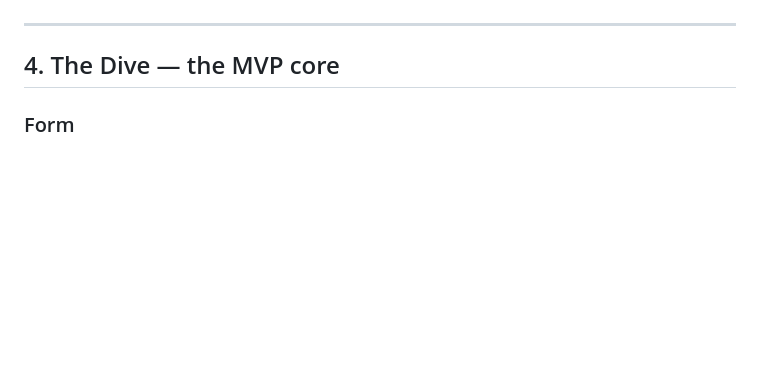
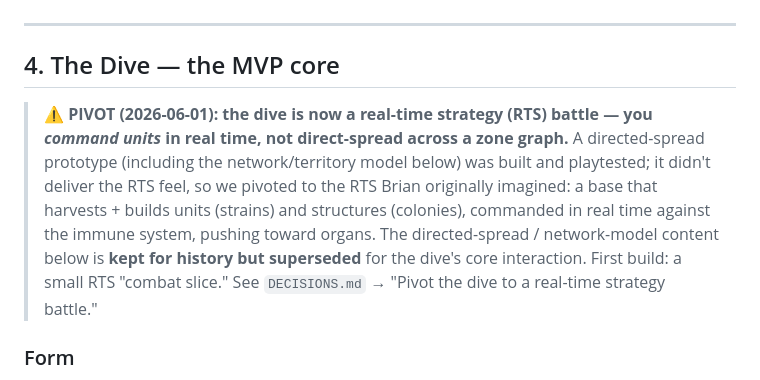
Before and after one commit to bwinning11/Germ_warfare, a Markdown page: docs/2026-06-01-germ-warfare-contours.md, the part around the change. GitHub-like rendering; blank space fills up the shorter version.

```diff
--- a/docs/2026-06-01-germ-warfare-contours.md
+++ b/docs/2026-06-01-germ-warfare-contours.md
@@ -31,6 +31,8 @@ These never conflate — and they should *feel* different: **Heat** is urgent an
 ---
 
 ## 4. The Dive — the MVP core
+
+> **⚠ PIVOT (2026-06-01): the dive is now a real-time strategy (RTS) battle — you *command units* in real time, not direct-spread across a zone graph.** A directed-spread prototype (including the network/territory model below) was built and playtested; it didn't deliver the RTS feel, so we pivoted to the RTS Brian originally imagined: a base that harvests + builds units (strains) and structures (colonies), commanded in real time against the immune system, pushing toward organs. The directed-spread / network-model content below is **kept for history but superseded** for the dive's core interaction. First build: a small RTS "combat slice." See `DECISIONS.md` → "Pivot the dive to a real-time strategy battle."
 
 ### Form
 **Directed-spread hybrid.** You don't micro squads — you *are* the infection, guiding a growing front of infected cells. On top of that spread core sit:
```
Also changed, not shown: DECISIONS.md (+16 -0 lines).
